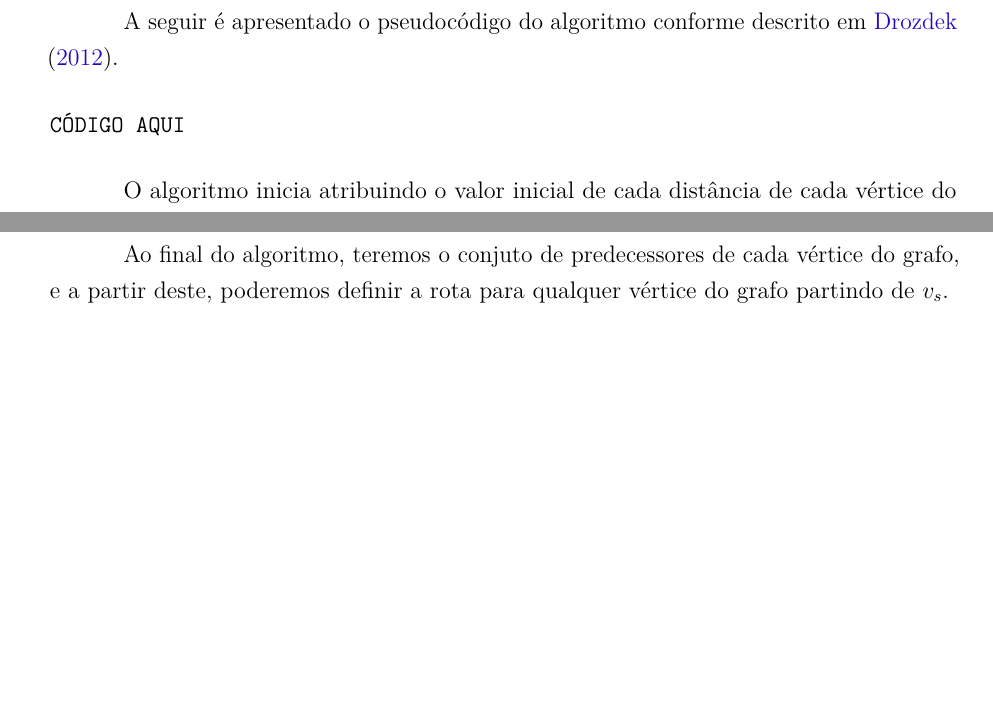
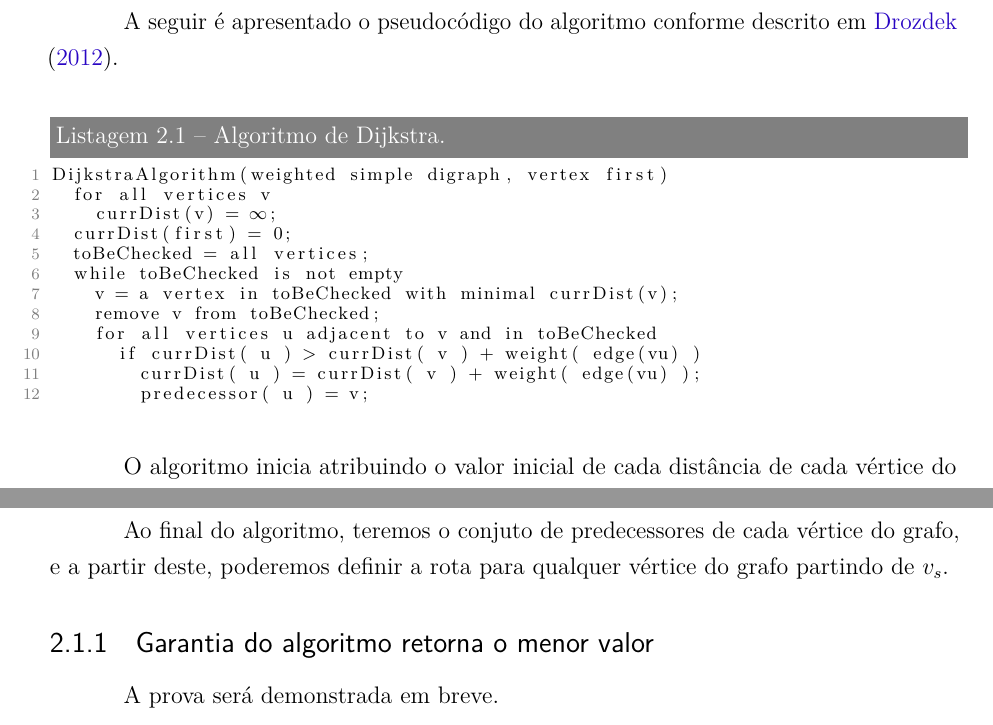
Before and after one commit to pedrohbh/PG-Dissertacao, a LaTeX thesis (Academia/PG.tex, which reads Academia/capitulos/ch2-referencial.tex): two parts of page 21 of 28, joined at a grey line, cut so that both start at the same text, the shorter picture padded with empty space. Compiled offline with pdfLaTeX.

Commit message:
Backup IV

```diff
--- a/Academia/capitulos/ch2-referencial.tex
+++ b/Academia/capitulos/ch2-referencial.tex
@@ -10,15 +10,29 @@
 O algoritmo de Dijkstra tem por objetivo definir o menor caminho partindo do vértice origem $v_{s}$ e chegando a todos os demais vértices $v_{i}$ do grafo $G = (V,E)$. Para garantir a viabilidade do algoritmo, assume-se que todos os pesos $w( u, v )$ sejam maiores ou iguais a zero para toda aresta $E$ do grafo $G$ \cite{cormen2009introduction}.
 
 A seguir é apresentado o pseudocódigo do algoritmo conforme descrito em \citeonline{drozdek2012data}.
-\begin{verbatim}
-CÓDIGO AQUI
-\end{verbatim}
+%\begin{verbatim}
+%CÓDIGO AQUI
+%\end{verbatim}
+
+\begin{lstlisting}[ mathescape, label=lst-dijkstra-codigo, caption=Algoritmo de Dijkstra., float=htpb]
+DijkstraAlgorithm(weighted simple digraph, vertex first)
+	for all vertices v
+		currDist(v) = $\infty$;
+	currDist(first) = 0;
+	toBeChecked = all vertices;
+	while toBeChecked is not empty
+		v = a vertex in toBeChecked with minimal currDist(v);
+		remove v from toBeChecked;
+		for all vertices u adjacent to v and in toBeChecked
+			if currDist( u ) > currDist( v ) + weight( edge(vu) )
+				currDist( u ) = currDist( v ) + weight( edge(vu) );
+				predecessor( u ) = v;
+\end{lstlisting}
+
 %\begin{verbatim}
 %DijkstraAlgorithm(weighted simple digraph, vertex first)
 %	for all vertices v
-%\end{verbatim}
-%	currDist(v) = $\infty$;
-%\begin{verbatim}
+%	currDist(v) = infinite;
 %	currDist(first) = 0;
 %	toBeChecked = all vertices;
 %	while toBeChecked is not empty
@@ -34,7 +48,9 @@ O algoritmo inicia atribuindo o valor inicial de cada distância de cada vértic
 
 Ao final do algoritmo, teremos o conjuto de predecessores de cada vértice do grafo, e a partir deste, poderemos definir a rota para qualquer vértice do grafo partindo de $v_{s}$.  %\footnote{Em liguagens de programação, é costume substituir este valor pelo maior número representativo do tipo da varíavel selecionado para representar a distância. Por exemplo na liguagem C, caso se utilize o valor int (inteiro) para representar a distância, a atribuição inicial será dado pela constante "int_max" definida na biblioteca "limits.h"}
 
-
+\subsection{Garantia do algoritmo retorna o menor valor}
+\label{sec-dijkstra-algoritmo-prova}
+A prova será demonstrada em breve.
 
 \section{Versões do Algoritmo implmentadas e suas Estrutura de Dados}
 \label{sec-dijkstra-versoes}
```
Also changed, not shown: Academia/PG.pdf, Academia/capitulos/ch2-referencial.tex (12 more changed lines).
